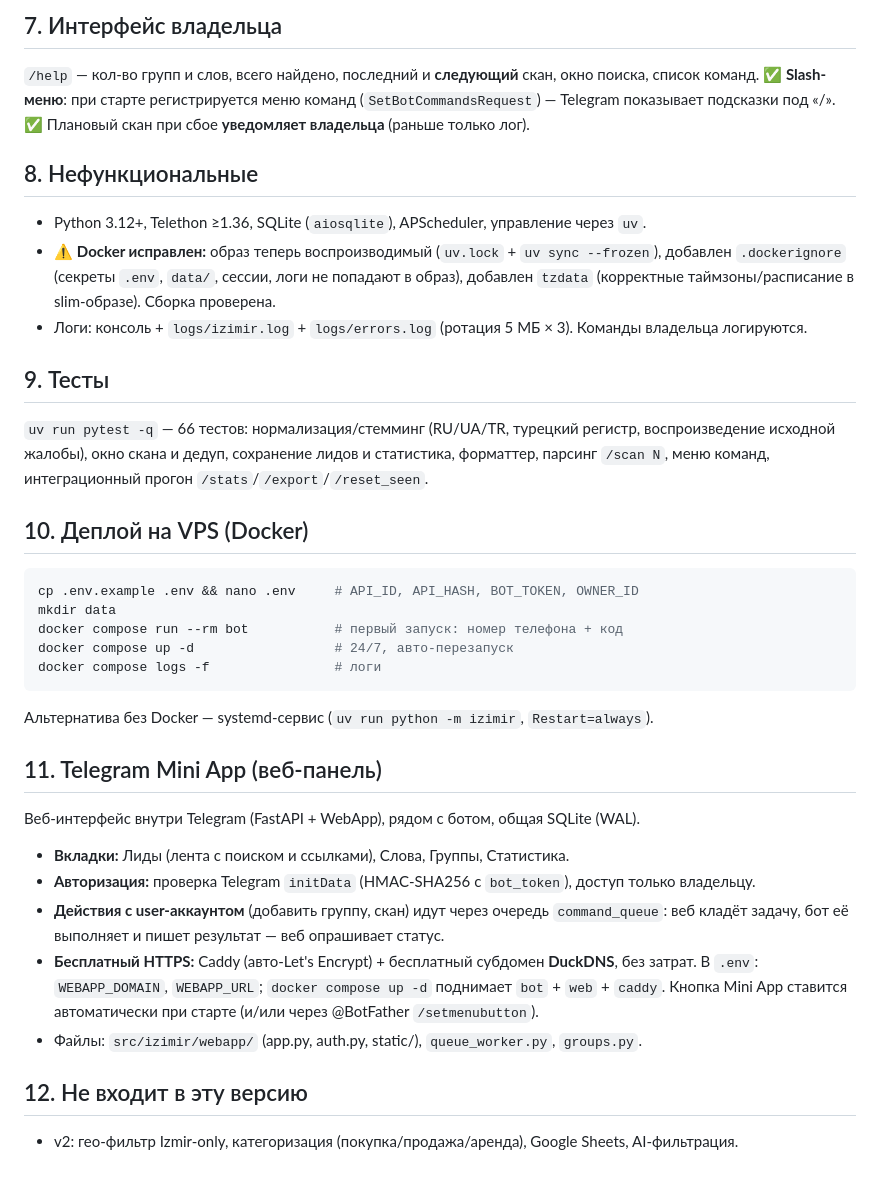
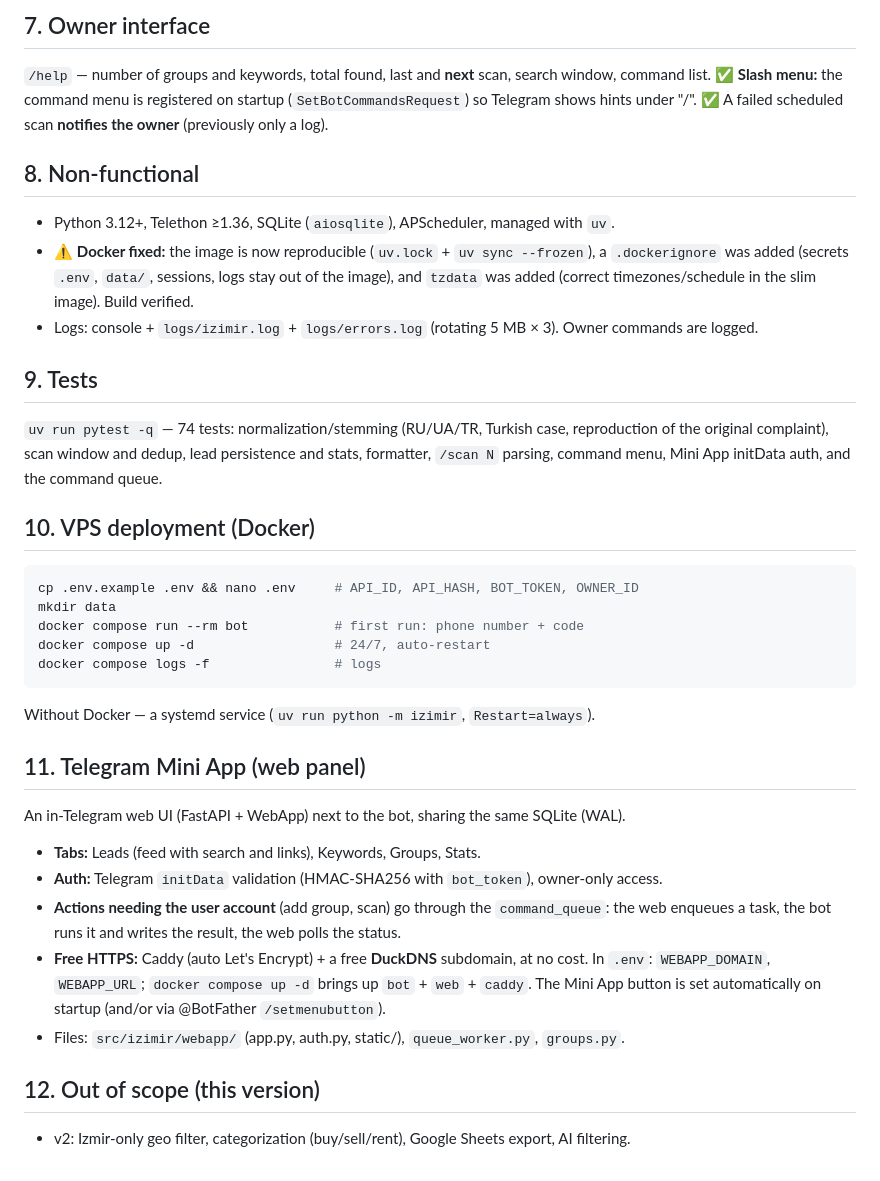
Before and after one commit to humeniuk-dmytro/izimir, a Markdown page: tech.md, the part around one of its changes. Rendered like a GitHub page.

Commit message:
docs: translate tech.md implementation report to English

````diff
--- a/tech.md
+++ b/tech.md
@@ -80,42 +79,41 @@ text.lower()`. Это давало два бага:
 
-## 7. Интерфейс владельца
-`/help` — кол-во групп и слов, всего найдено, последний и **следующий** скан, окно поиска, список
-команд. ✅ **Slash-меню**: при старте регистрируется меню команд (`SetBotCommandsRequest`) — Telegram
-показывает подсказки под «/». ✅ Плановый скан при сбое **уведомляет владельца** (раньше только лог).
+## 7. Owner interface
+`/help` — number of groups and keywords, total found, last and **next** scan, search window, command
+list. ✅ **Slash menu:** the command menu is registered on startup (`SetBotCommandsRequest`) so
+Telegram shows hints under "/". ✅ A failed scheduled scan **notifies the owner** (previously only a log).
 
-## 8. Нефункциональные
-- Python 3.12+, Telethon ≥1.36, SQLite (`aiosqlite`), APScheduler, управление через `uv`.
-- ⚠️ **Docker исправлен:** образ теперь воспроизводимый (`uv.lock` + `uv sync --frozen`),
-  добавлен `.dockerignore` (секреты `.env`, `data/`, сессии, логи не попадают в образ),
-  добавлен `tzdata` (корректные таймзоны/расписание в slim-образе). Сборка проверена.
-- Логи: консоль + `logs/izimir.log` + `logs/errors.log` (ротация 5 МБ × 3). Команды владельца
-  логируются.
+## 8. Non-functional
+- Python 3.12+, Telethon ≥1.36, SQLite (`aiosqlite`), APScheduler, managed with `uv`.
+- ⚠️ **Docker fixed:** the image is now reproducible (`uv.lock` + `uv sync --frozen`), a
+  `.dockerignore` was added (secrets `.env`, `data/`, sessions, logs stay out of the image), and
+  `tzdata` was added (correct timezones/schedule in the slim image). Build verified.
+- Logs: console + `logs/izimir.log` + `logs/errors.log` (rotating 5 MB × 3). Owner commands are logged.
 
-## 9. Тесты
-`uv run pytest -q` — 66 тестов: нормализация/стемминг (RU/UA/TR, турецкий регистр,
-воспроизведение исходной жалобы), окно скана и дедуп, сохранение лидов и статистика, форматтер,
-парсинг `/scan N`, меню команд, интеграционный прогон `/stats`/`/export`/`/reset_seen`.
+## 9. Tests
+`uv run pytest -q` — 74 tests: normalization/stemming (RU/UA/TR, Turkish case, reproduction of the
+original complaint), scan window and dedup, lead persistence and stats, formatter, `/scan N` parsing,
+command menu, Mini App initData auth, and the command queue.
 
-## 10. Деплой на VPS (Docker)
+## 10. VPS deployment (Docker)
 ```bash
 cp .env.example .env && nano .env     # API_ID, API_HASH, BOT_TOKEN, OWNER_ID
 mkdir data
-docker compose run --rm bot           # первый запуск: номер телефона + код
-docker compose up -d                  # 24/7, авто-перезапуск
-docker compose logs -f                # логи
+docker compose run --rm bot           # first run: phone number + code
+docker compose up -d                  # 24/7, auto-restart
+docker compose logs -f                # logs
 ```
-Альтернатива без Docker — systemd-сервис (`uv run python -m izimir`, `Restart=always`).
+Without Docker — a systemd service (`uv run python -m izimir`, `Restart=always`).
 
-## 11. Telegram Mini App (веб-панель)
-Веб-интерфейс внутри Telegram (FastAPI + WebApp), рядом с ботом, общая SQLite (WAL).
-- **Вкладки:** Лиды (лента с поиском и ссылками), Слова, Группы, Статистика.
-- **Авторизация:** проверка Telegram `initData` (HMAC-SHA256 с `bot_token`), доступ только владельцу.
-- **Действия с user-аккаунтом** (добавить группу, скан) идут через очередь `command_queue`: веб
-  кладёт задачу, бот её выполняет и пишет результат — веб опрашивает статус.
-- **Бесплатный HTTPS:** Caddy (авто-Let's Encrypt) + бесплатный субдомен **DuckDNS**, без затрат.
-  В `.env`: `WEBAPP_DOMAIN`, `WEBAPP_URL`; `docker compose up -d` поднимает `bot` + `web` + `caddy`.
-  Кнопка Mini App ставится автоматически при старте (и/или через @BotFather `/setmenubutton`).
-- Файлы: `src/izimir/webapp/` (app.py, auth.py, static/), `queue_worker.py`, `groups.py`.
+## 11. Telegram Mini App (web panel)
+An in-Telegram web UI (FastAPI + WebApp) next to the bot, sharing the same SQLite (WAL).
+- **Tabs:** Leads (feed with search and links), Keywords, Groups, Stats.
+- **Auth:** Telegram `initData` validation (HMAC-SHA256 with `bot_token`), owner-only access.
+- **Actions needing the user account** (add group, scan) go through the `command_queue`: the web
+  enqueues a task, the bot runs it and writes the result, the web polls the status.
+- **Free HTTPS:** Caddy (auto Let's Encrypt) + a free **DuckDNS** subdomain, at no cost.
+  In `.env`: `WEBAPP_DOMAIN`, `WEBAPP_URL`; `docker compose up -d` brings up `bot` + `web` + `caddy`.
+  The Mini App button is set automatically on startup (and/or via @BotFather `/setmenubutton`).
+- Files: `src/izimir/webapp/` (app.py, auth.py, static/), `queue_worker.py`, `groups.py`.
 
-## 12. Не входит в эту версию
-- v2: гео-фильтр Izmir-only, категоризация (покупка/продажа/аренда), Google Sheets, AI-фильтрация.
+## 12. Out of scope (this version)
+- v2: Izmir-only geo filter, categorization (buy/sell/rent), Google Sheets export, AI filtering.
````
Also changed, not shown: other parts of tech.md (+52 -53 lines).
